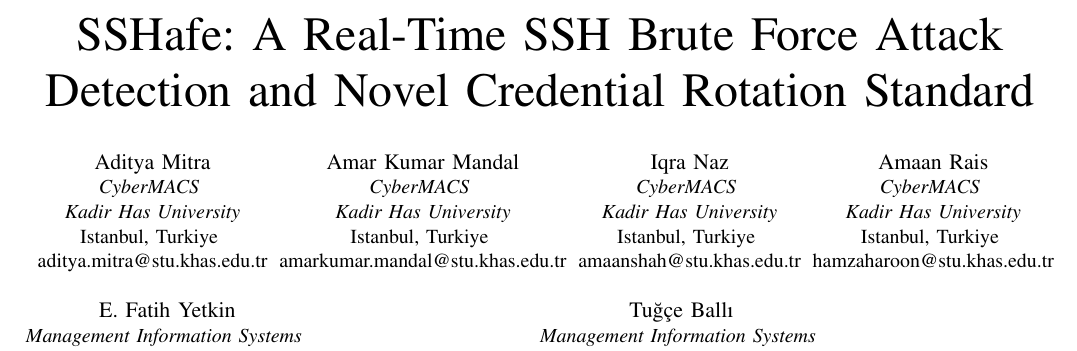
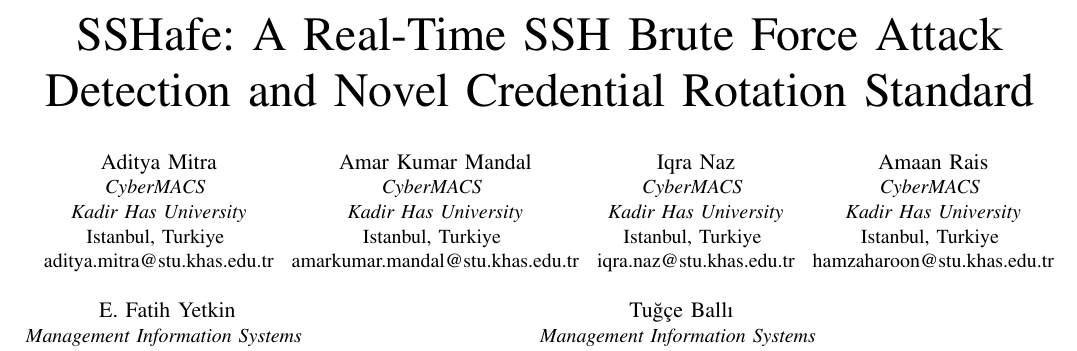
Before and after one commit to AdityaMitra5102/SShafe-ext-abs, a LaTeX paper (sshafe.tex): part of page 1 of 2, cut so that both start at the same text. Compiled offline with pdfLaTeX.

Commit message:
2026-09-05 02:26:31

```diff
--- a/sshafe.tex
+++ b/sshafe.tex
@@ -31,7 +31,7 @@
 \IEEEauthorblockA{\textit{CyberMACS} \\
 \textit{Kadir Has University}\\
 Istanbul, Turkiye \\
-amaanshah@stu.khas.edu.tr}
+iqra.naz@stu.khas.edu.tr}
 \and
 \IEEEauthorblockN{Amaan Rais}
 \IEEEauthorblockA{\textit{CyberMACS} \\
```
